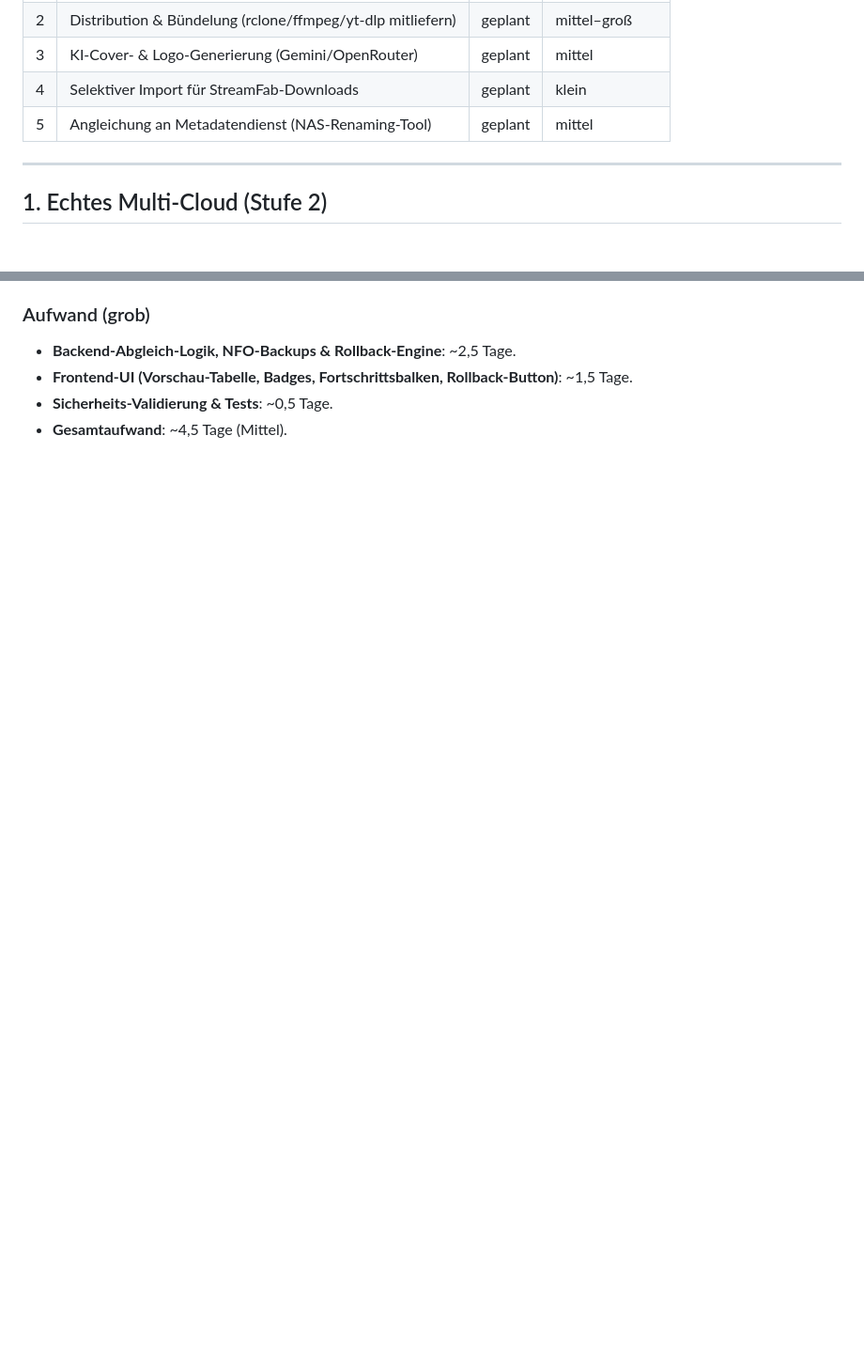
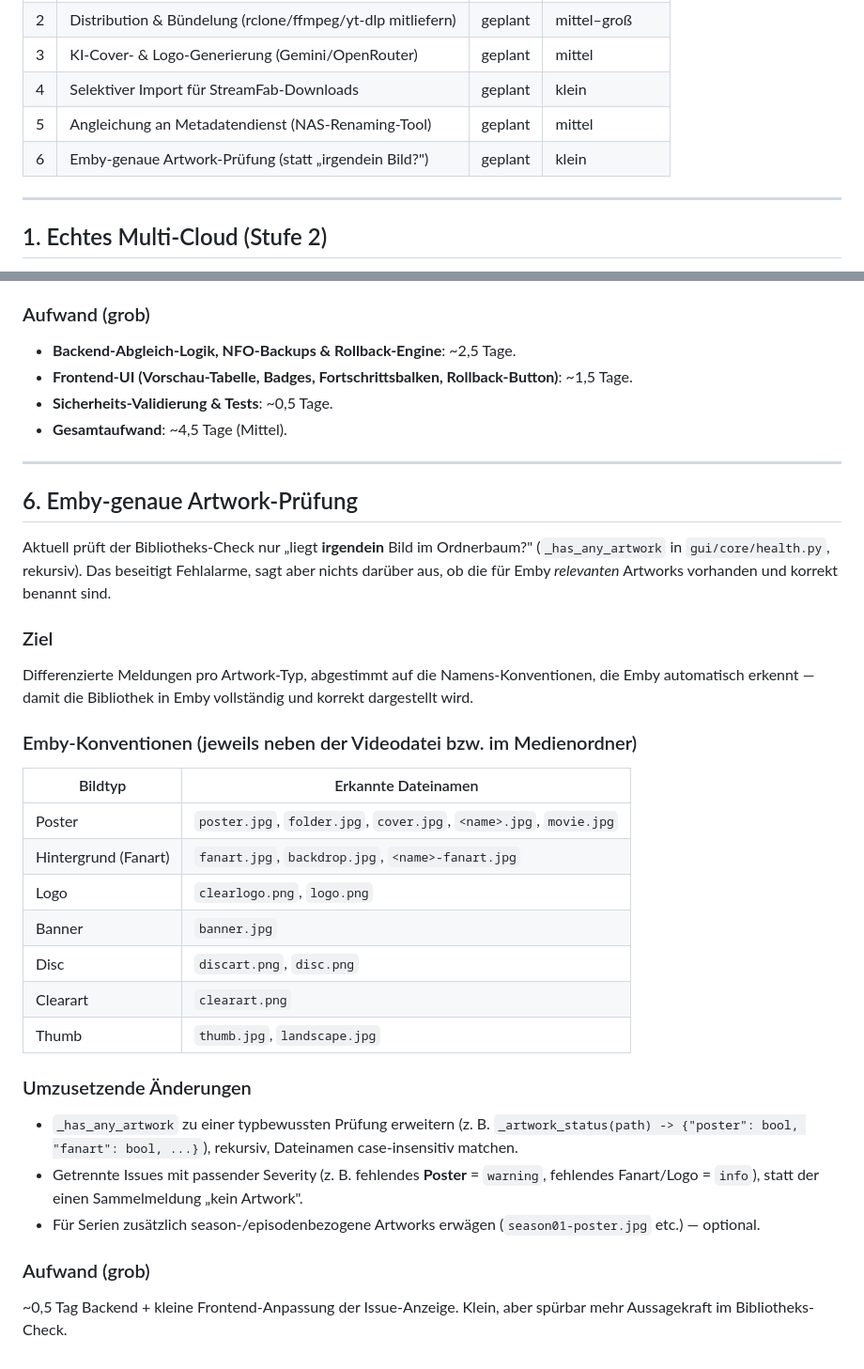
Before and after one commit to salutaris91/Medienwerkzeug, a Markdown page: ROADMAP.md, 2 parts joined by grey strips. Shown at 94% size. Drawn GitHub-style; blank space fills up the shorter version.

Commit message:
docs(roadmap): Emby-genaue Artwork-Prüfung als Punkt 6 ergänzen
Folgeidee zum rekursiven Artwork-Fix: statt nur "irgendein Bild?" künftig
typbewusst gegen Emby-Namenskonventionen prüfen (Poster/Fanart/Logo/...).

Co-Authored-By: Claude Opus 4.8 <noreply@anthropic.com>

```diff
--- a/ROADMAP.md
+++ b/ROADMAP.md
@@ -11,6 +11,7 @@ angegangen werden.
 | 3 | KI-Cover- & Logo-Generierung (Gemini/OpenRouter) | geplant | mittel |
 | 4 | Selektiver Import für StreamFab-Downloads | geplant | klein |
 | 5 | Angleichung an Metadatendienst (NAS-Renaming-Tool) | geplant | mittel |
+| 6 | Emby-genaue Artwork-Prüfung (statt „irgendein Bild?") | geplant | klein |
 
 ---
 
@@ -245,3 +246,42 @@ Da In-Place-Operationen auf einem NAS ein Risiko für Datenverlust bergen, müss
 - **Frontend-UI (Vorschau-Tabelle, Badges, Fortschrittsbalken, Rollback-Button)**: ~1,5 Tage.
 - **Sicherheits-Validierung & Tests**: ~0,5 Tage.
 - **Gesamtaufwand**: ~4,5 Tage (Mittel).
+
+---
+
+## 6. Emby-genaue Artwork-Prüfung
+
+Aktuell prüft der Bibliotheks-Check nur „liegt **irgendein** Bild im Ordnerbaum?"
+(`_has_any_artwork` in `gui/core/health.py`, rekursiv). Das beseitigt Fehlalarme,
+sagt aber nichts darüber aus, ob die für Emby *relevanten* Artworks vorhanden und
+korrekt benannt sind.
+
+### Ziel
+Differenzierte Meldungen pro Artwork-Typ, abgestimmt auf die Namens-Konventionen,
+die Emby automatisch erkennt — damit die Bibliothek in Emby vollständig und korrekt
+dargestellt wird.
+
+### Emby-Konventionen (jeweils neben der Videodatei bzw. im Medienordner)
+
+| Bildtyp | Erkannte Dateinamen |
+|---|---|
+| Poster | `poster.jpg`, `folder.jpg`, `cover.jpg`, `<name>.jpg`, `movie.jpg` |
+| Hintergrund (Fanart) | `fanart.jpg`, `backdrop.jpg`, `<name>-fanart.jpg` |
+| Logo | `clearlogo.png`, `logo.png` |
+| Banner | `banner.jpg` |
+| Disc | `discart.png`, `disc.png` |
+| Clearart | `clearart.png` |
+| Thumb | `thumb.jpg`, `landscape.jpg` |
+
+### Umzusetzende Änderungen
+- `_has_any_artwork` zu einer typbewussten Prüfung erweitern (z. B.
+  `_artwork_status(path) -> {"poster": bool, "fanart": bool, ...}`), rekursiv,
+  Dateinamen case-insensitiv matchen.
+- Getrennte Issues mit passender Severity (z. B. fehlendes **Poster** = `warning`,
+  fehlendes Fanart/Logo = `info`), statt der einen Sammelmeldung „kein Artwork".
+- Für Serien zusätzlich season-/episodenbezogene Artworks erwägen
+  (`season01-poster.jpg` etc.) — optional.
+
+### Aufwand (grob)
+~0,5 Tag Backend + kleine Frontend-Anpassung der Issue-Anzeige. Klein, aber spürbar
+mehr Aussagekraft im Bibliotheks-Check.
```
